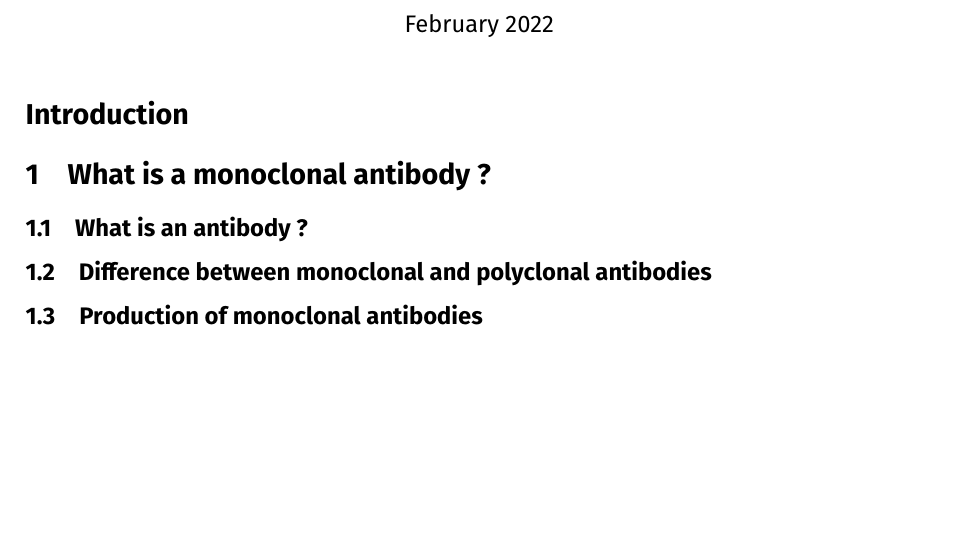
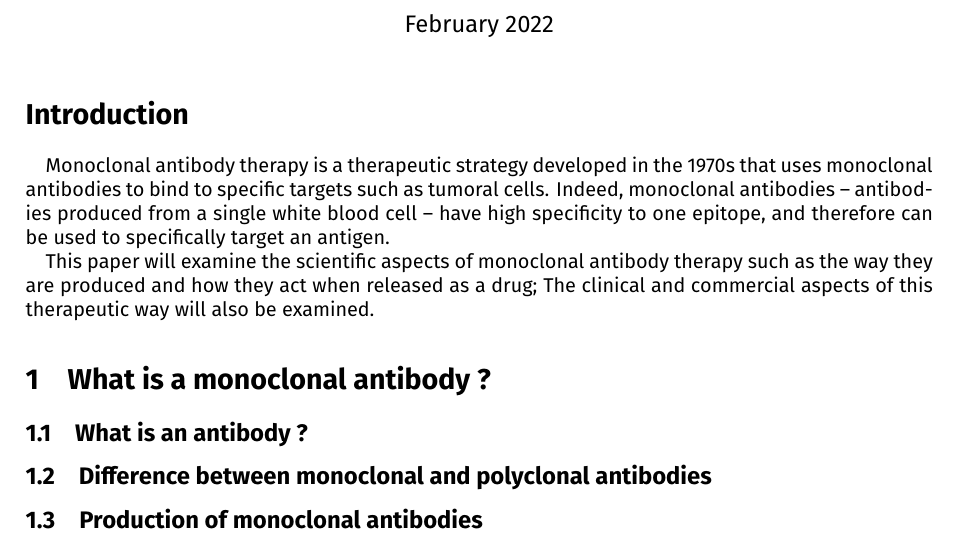
Before and after one commit to LouisJustinTALLOT/Monoclonal_antibody_therapy, a LaTeX document (Rapport/report_therapy_monoclonal_antibodies.tex, which reads Rapport/sections/0_introduction.tex): part of the page, cut so that both start at the same text, the shorter picture padded with empty space. Compiled offline with XeLaTeX.

Commit message:
Add an introduction

```diff
--- a/Rapport/report_therapy_monoclonal_antibodies.tex
+++ b/Rapport/report_therapy_monoclonal_antibodies.tex
@@ -38,6 +38,7 @@
   \maketitle
 
   \section*{Introduction}
+  \input{sections/0_introduction.tex}
 
   \section{What is a monoclonal antibody ?}
 
--- /dev/null
+++ b/Rapport/sections/0_introduction.tex
@@ -0,0 +1,9 @@
+Monoclonal antibody therapy is a therapeutic strategy developed in the 1970s
+that uses monoclonal antibodies to bind to specific targets such as tumoral cells.
+Indeed, monoclonal antibodies -- antibodies produced from a single white blood cell --
+have high specificity to one epitope, and therefore can be used to specifically target
+an antigen.
+
+This paper will examine the scientific aspects of monoclonal antibody therapy
+such as the way they are produced and how they act when released as a drug;
+The clinical and commercial aspects of this therapeutic way will also be examined.
```
